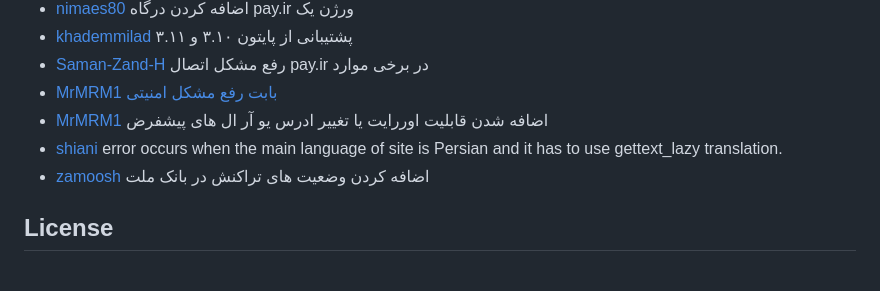
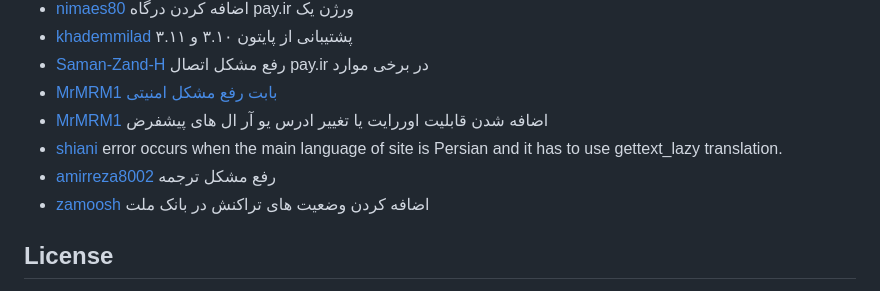
Before and after one commit to ali-zahedi/az-iranian-bank-gateways, a Markdown page: README.md, the part around the change. Rendered like a GitHub page.

Commit message:
fix: enum translation thanks https://github.com/amirreza8002 #78

```diff
--- a/README.md
+++ b/README.md
@@ -485,6 +485,7 @@ pre-commit install
 * [MrMRM1](https://github.com/MrMRM1)  [بابت رفع مشکل امنیتی](https://github.com/ali-zahedi/az-iranian-bank-gateways/pull/65#issuecomment-1624927632)
 * [MrMRM1](https://github.com/MrMRM1) اضافه شدن قابلیت اوررایت یا تغییر ادرس یو آر ال های پیشفرض
 * [shiani](https://github.com/shiani) error occurs when the main language of site is Persian and it has to use gettext_lazy translation.
+* [amirreza8002](https://github.com/amirreza8002) رفع مشکل ترجمه
 * [zamoosh](https://github.com/zamoosh) اضافه کردن وضعیت های  تراکنش در بانک ملت
 
 ## License
```
